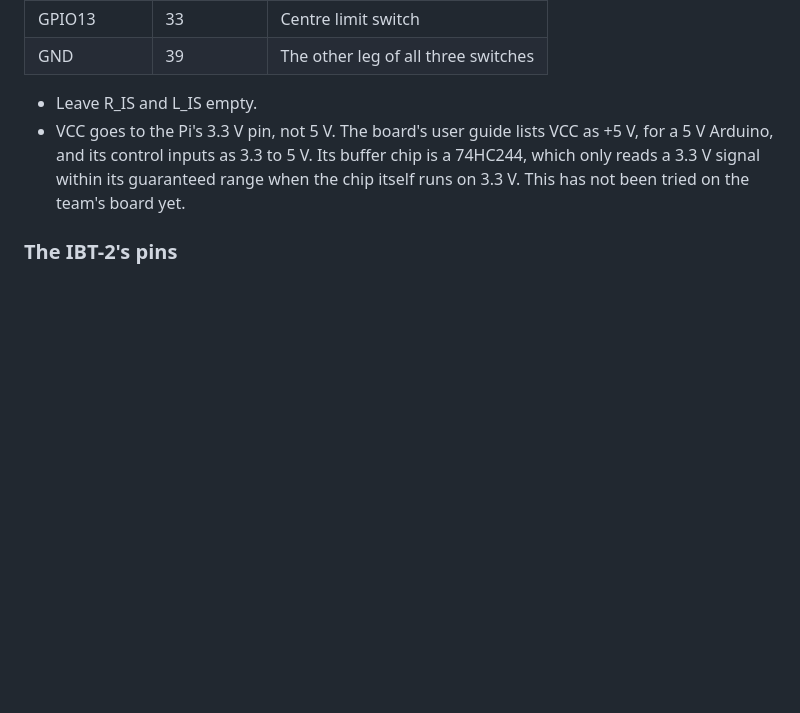
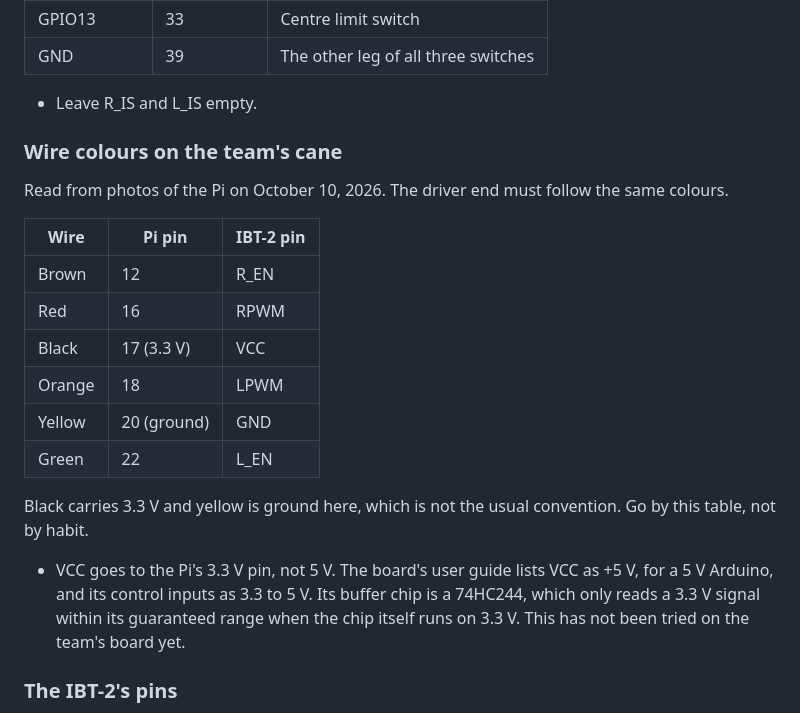
Before and after one commit to ConnorSawaya/SightSense, a Markdown page: hardware/wiring.md, the part around the change. GitHub-like rendering; blank space fills up the shorter version.

Commit message:
Record the wire colours used between the Pi and the IBT-2
Read from photos of the Pi's header. Black is on 3.3 V and yellow on ground, so the table says so plainly.

```diff
--- a/hardware/wiring.md
+++ b/hardware/wiring.md
@@ -48,6 +48,22 @@ GPIO numbers are BCM numbers. The header pin is the position on the 40-pin heade
 | GND | 39 | The other leg of all three switches |
 
 - Leave R_IS and L_IS empty.
+
+### Wire colours on the team's cane
+
+Read from photos of the Pi on October 10, 2026. The driver end must follow the same colours.
+
+| Wire | Pi pin | IBT-2 pin |
+| --- | --- | --- |
+| Brown | 12 | R_EN |
+| Red | 16 | RPWM |
+| Black | 17 (3.3 V) | VCC |
+| Orange | 18 | LPWM |
+| Yellow | 20 (ground) | GND |
+| Green | 22 | L_EN |
+
+Black carries 3.3 V and yellow is ground here, which is not the usual convention. Go by this table, not by habit.
+
 - VCC goes to the Pi's 3.3 V pin, not 5 V. The board's user guide lists VCC as +5 V, for a 5 V Arduino, and its control inputs as 3.3 to 5 V. Its buffer chip is a 74HC244, which only reads a 3.3 V signal within its guaranteed range when the chip itself runs on 3.3 V. This has not been tried on the team's board yet.
 
 ### The IBT-2's pins
```
